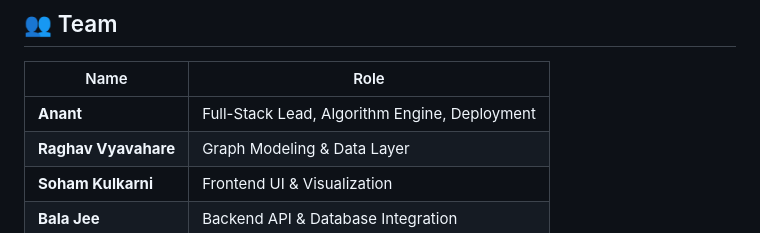
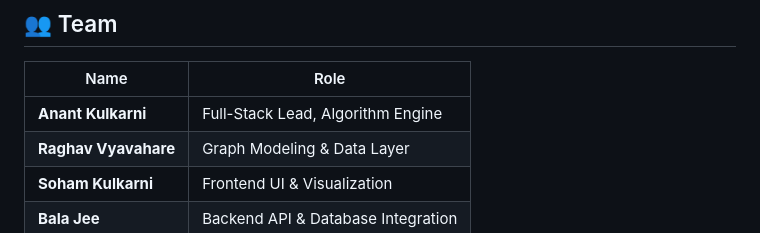
Before and after one commit to anant1321/UrbanPath-Smart-City-Routing-Engine, a Markdown page: README.md, the part around the change. Rendered like a GitHub page.

```diff
--- a/README.md
+++ b/README.md
@@ -13,7 +13,7 @@
 
 | Name | Role |
 |------|------|
-| **Anant** | Full-Stack Lead, Algorithm Engine, Deployment |
+| **Anant Kulkarni** | Full-Stack Lead, Algorithm Engine |
 | **Raghav Vyavahare** | Graph Modeling & Data Layer |
 | **Soham Kulkarni** | Frontend UI & Visualization |
 | **Bala Jee** | Backend API & Database Integration |
```
